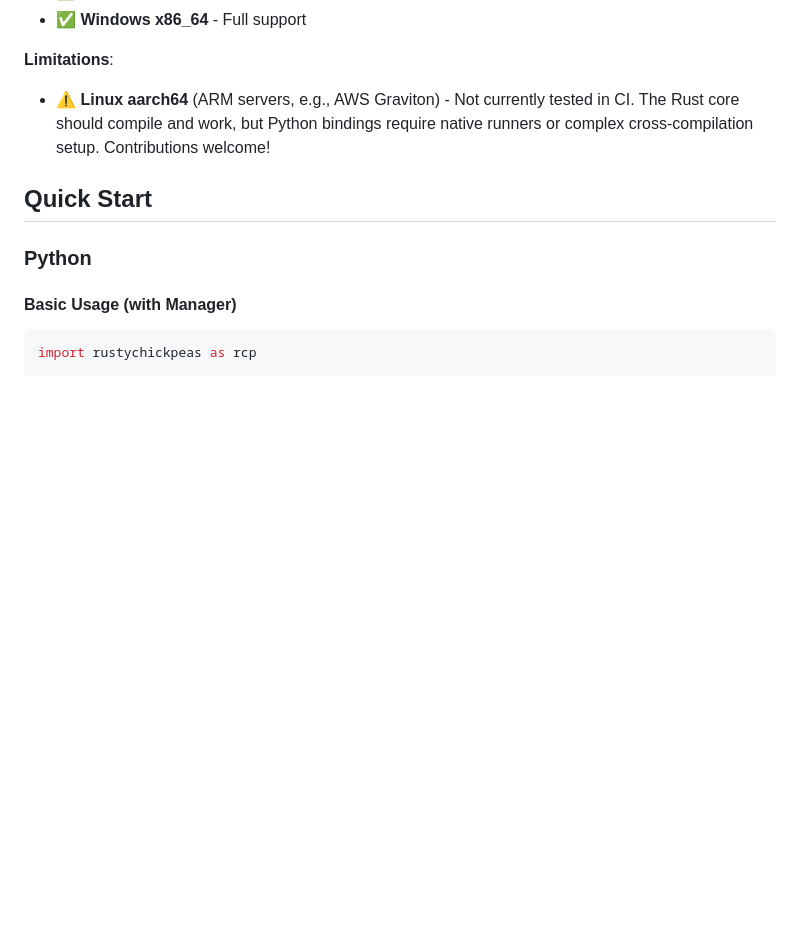
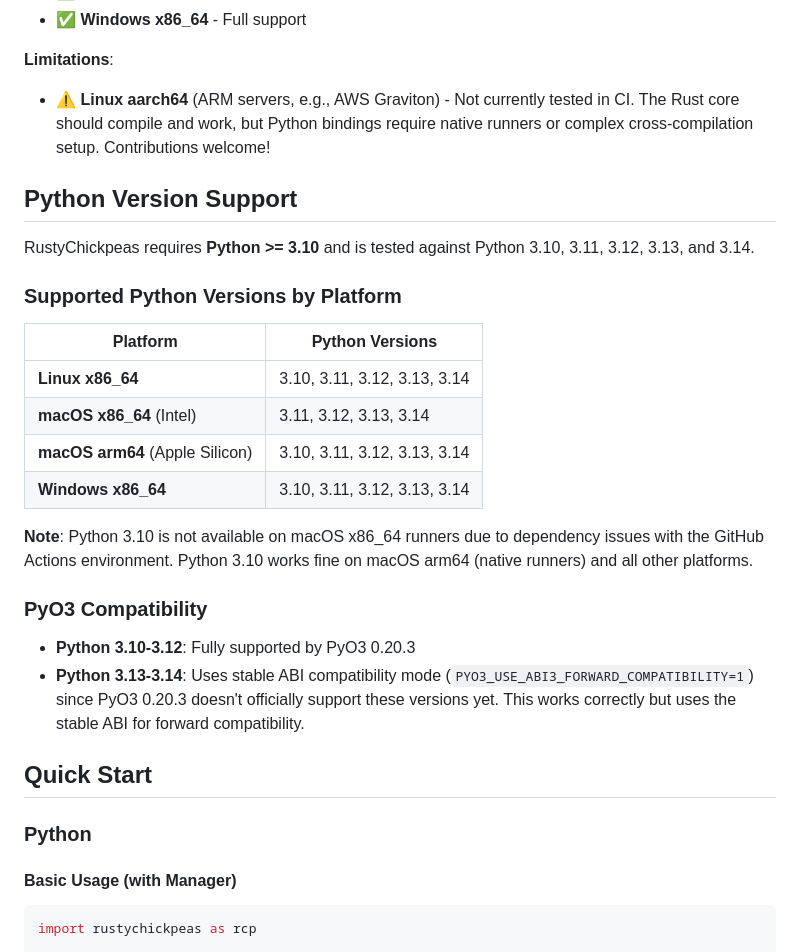
Before and after one commit to freeeve/rustychickpeas, a Markdown page: README.md, the part around the change. Rendered like a GitHub page; blank space fills up the shorter version.

Commit message:
docs: add Python version support section to README
Document supported Python versions by platform, including platform-specific
limitations and PyO3 compatibility notes.

```diff
--- a/README.md
+++ b/README.md
@@ -60,6 +60,26 @@ RustyChickpeas is tested and supported on:
 
 **Limitations**:
 - ⚠️ **Linux aarch64** (ARM servers, e.g., AWS Graviton) - Not currently tested in CI. The Rust core should compile and work, but Python bindings require native runners or complex cross-compilation setup. Contributions welcome!
+
+## Python Version Support
+
+RustyChickpeas requires **Python >= 3.10** and is tested against Python 3.10, 3.11, 3.12, 3.13, and 3.14.
+
+### Supported Python Versions by Platform
+
+| Platform | Python Versions |
+|----------|----------------|
+| **Linux x86_64** | 3.10, 3.11, 3.12, 3.13, 3.14 |
+| **macOS x86_64** (Intel) | 3.11, 3.12, 3.13, 3.14 |
+| **macOS arm64** (Apple Silicon) | 3.10, 3.11, 3.12, 3.13, 3.14 |
+| **Windows x86_64** | 3.10, 3.11, 3.12, 3.13, 3.14 |
+
+**Note**: Python 3.10 is not available on macOS x86_64 runners due to dependency issues with the GitHub Actions environment. Python 3.10 works fine on macOS arm64 (native runners) and all other platforms.
+
+### PyO3 Compatibility
+
+- **Python 3.10-3.12**: Fully supported by PyO3 0.20.3
+- **Python 3.13-3.14**: Uses stable ABI compatibility mode (`PYO3_USE_ABI3_FORWARD_COMPATIBILITY=1`) since PyO3 0.20.3 doesn't officially support these versions yet. This works correctly but uses the stable ABI for forward compatibility.
 
 ## Quick Start
 
```
